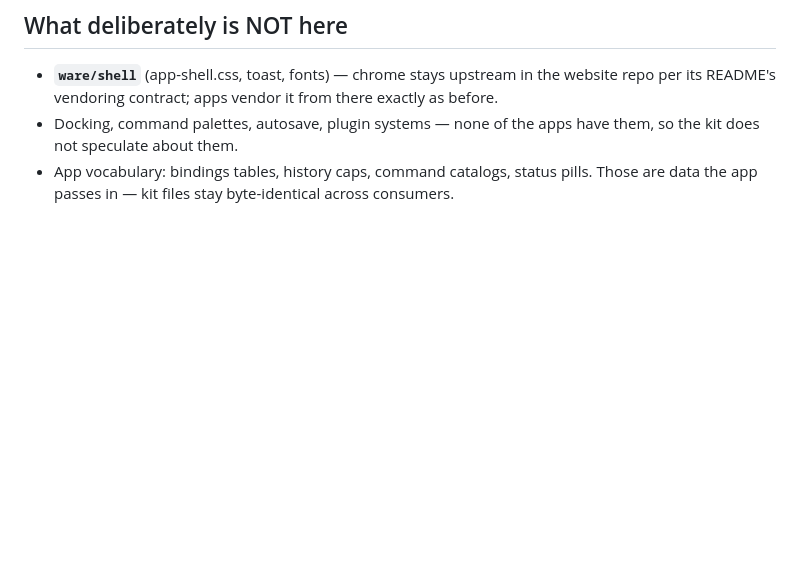
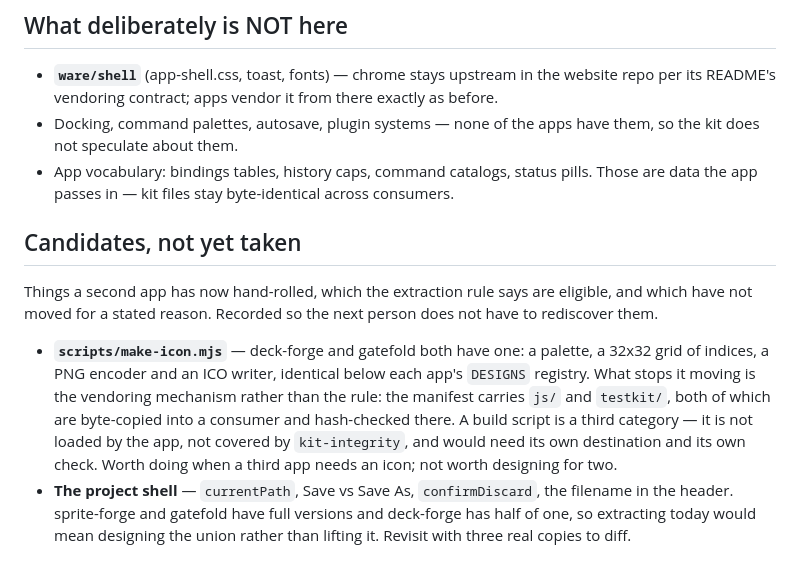
Before and after one commit to magmacrunchmedia/magma-kit, a Markdown page: README.md, the part around the change. Drawn GitHub-style; blank space fills up the shorter version.

Commit message:
Record the candidates that qualify but have not moved
make-icon.mjs is now in two apps and the project shell is in two and a half.
Both pass the extraction rule; neither has moved, and the reasons are worth
writing down rather than rediscovering.

The icon script is blocked on mechanism, not on principle: the manifest carries
js/ and testkit/, which are byte-copied into a consumer and hash-checked there
by kit-integrity. A build script is a third category — not loaded by the app,
not covered by that check — so it needs its own destination and its own
verification. Worth building when a third app needs an icon.

The project shell is blocked on shape: deck-forge has half of one, so taking it
today means designing the union rather than lifting a thing that already
exists, which is how a kit ends up speculating.

```diff
--- a/README.md
+++ b/README.md
@@ -71,3 +71,22 @@ migrations.
 - App vocabulary: bindings tables, history caps, command catalogs, status
   pills. Those are data the app passes in — kit files stay byte-identical
   across consumers.
+
+## Candidates, not yet taken
+
+Things a second app has now hand-rolled, which the extraction rule says are
+eligible, and which have not moved for a stated reason. Recorded so the next
+person does not have to rediscover them.
+
+- **`scripts/make-icon.mjs`** — deck-forge and gatefold both have one: a
+  palette, a 32x32 grid of indices, a PNG encoder and an ICO writer, identical
+  below each app's `DESIGNS` registry. What stops it moving is the vendoring
+  mechanism rather than the rule: the manifest carries `js/` and `testkit/`,
+  both of which are byte-copied into a consumer and hash-checked there. A build
+  script is a third category — it is not loaded by the app, not covered by
+  `kit-integrity`, and would need its own destination and its own check. Worth
+  doing when a third app needs an icon; not worth designing for two.
+- **The project shell** — `currentPath`, Save vs Save As, `confirmDiscard`, the
+  filename in the header. sprite-forge and gatefold have full versions and
+  deck-forge has half of one, so extracting today would mean designing the
+  union rather than lifting it. Revisit with three real copies to diff.
```
